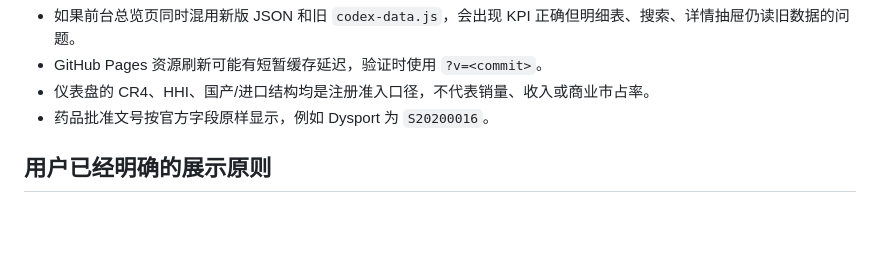
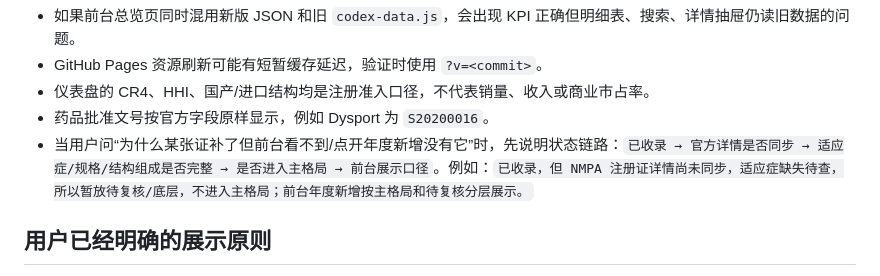
Before and after one commit to Yiseut/Registration, a Markdown page: PROJECT_HANDOFF.md, the part around the change. Drawn GitHub-style; blank space fills up the shorter version.

```diff
--- a/PROJECT_HANDOFF.md
+++ b/PROJECT_HANDOFF.md
@@ -34,6 +34,7 @@
 - GitHub Pages 资源刷新可能有短暂缓存延迟，验证时使用 `?v=<commit>`。
 - 仪表盘的 CR4、HHI、国产/进口结构均是注册准入口径，不代表销量、收入或商业市占率。
 - 药品批准文号按官方字段原样显示，例如 Dysport 为 `S20200016`。
+- 当用户问“为什么某张证补了但前台看不到/点开年度新增没有它”时，先说明状态链路：`已收录 → 官方详情是否同步 → 适应症/规格/结构组成是否完整 → 是否进入主格局 → 前台展示口径`。例如：`已收录，但 NMPA 注册证详情尚未同步，适应症缺失待查，所以暂放待复核/底层，不进入主格局；前台年度新增按主格局和待复核分层展示。`
 
 ## 用户已经明确的展示原则
 
```
Also changed, not shown: README.md (+6 -0 lines).
